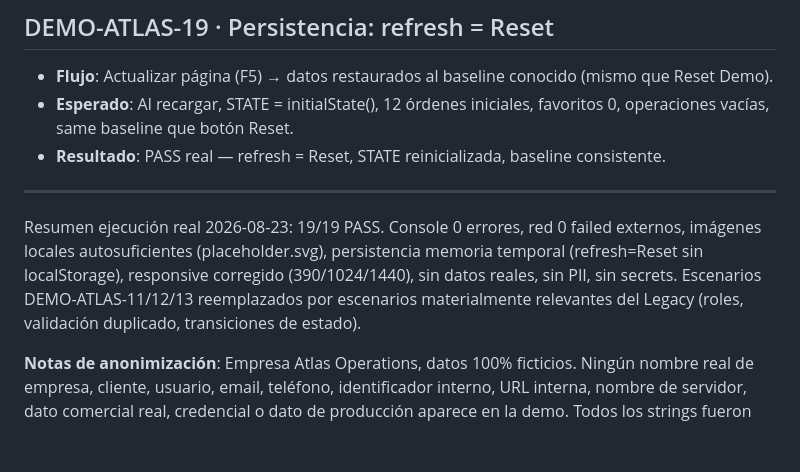
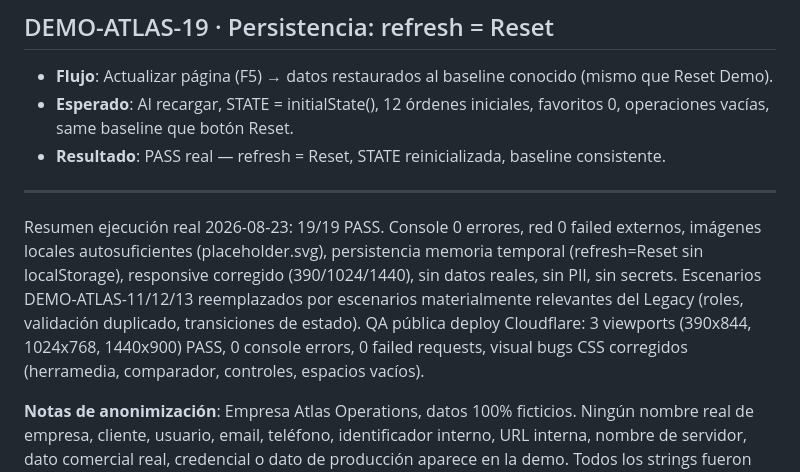
Before and after one commit to flapido/legacy-app-explorer-demo, a Markdown page: docs/qa/SCENARIOS.md, the part around the change. Drawn GitHub-style; blank space fills up the shorter version.

Commit message:
docs: record public legacy demo QA results

```diff
--- a/docs/qa/SCENARIOS.md
+++ b/docs/qa/SCENARIOS.md
@@ -97,6 +97,6 @@ Memoria de regresión aislada de la demo. IDs estables `DEMO-ATLAS-*`. QA REAL e
 - **Resultado**: PASS real — refresh = Reset, STATE reinicializada, baseline consistente.
 
 ---
-Resumen ejecución real 2026-08-23: 19/19 PASS. Console 0 errores, red 0 failed externos, imágenes locales autosuficientes (placeholder.svg), persistencia memoria temporal (refresh=Reset sin localStorage), responsive corregido (390/1024/1440), sin datos reales, sin PII, sin secrets. Escenarios DEMO-ATLAS-11/12/13 reemplazados por escenarios materialmente relevantes del Legacy (roles, validación duplicado, transiciones de estado).
+Resumen ejecución real 2026-08-23: 19/19 PASS. Console 0 errores, red 0 failed externos, imágenes locales autosuficientes (placeholder.svg), persistencia memoria temporal (refresh=Reset sin localStorage), responsive corregido (390/1024/1440), sin datos reales, sin PII, sin secrets. Escenarios DEMO-ATLAS-11/12/13 reemplazados por escenarios materialmente relevantes del Legacy (roles, validación duplicado, transiciones de estado). QA pública deploy Cloudflare: 3 viewports (390x844, 1024x768, 1440x900) PASS, 0 console errors, 0 failed requests, visual bugs CSS corregidos (herramedia, comparador, controles, espacios vacíos).
 
 **Notas de anonimización**: Empresa Atlas Operations, datos 100% ficticios. Ningún nombre real de empresa, cliente, usuario, email, teléfono, identificador interno, URL interna, nombre de servidor, dato comercial real, credencial o dato de producción aparece en la demo. Todos los strings fueron reemplazados por identidad ficticia consistente.
```
